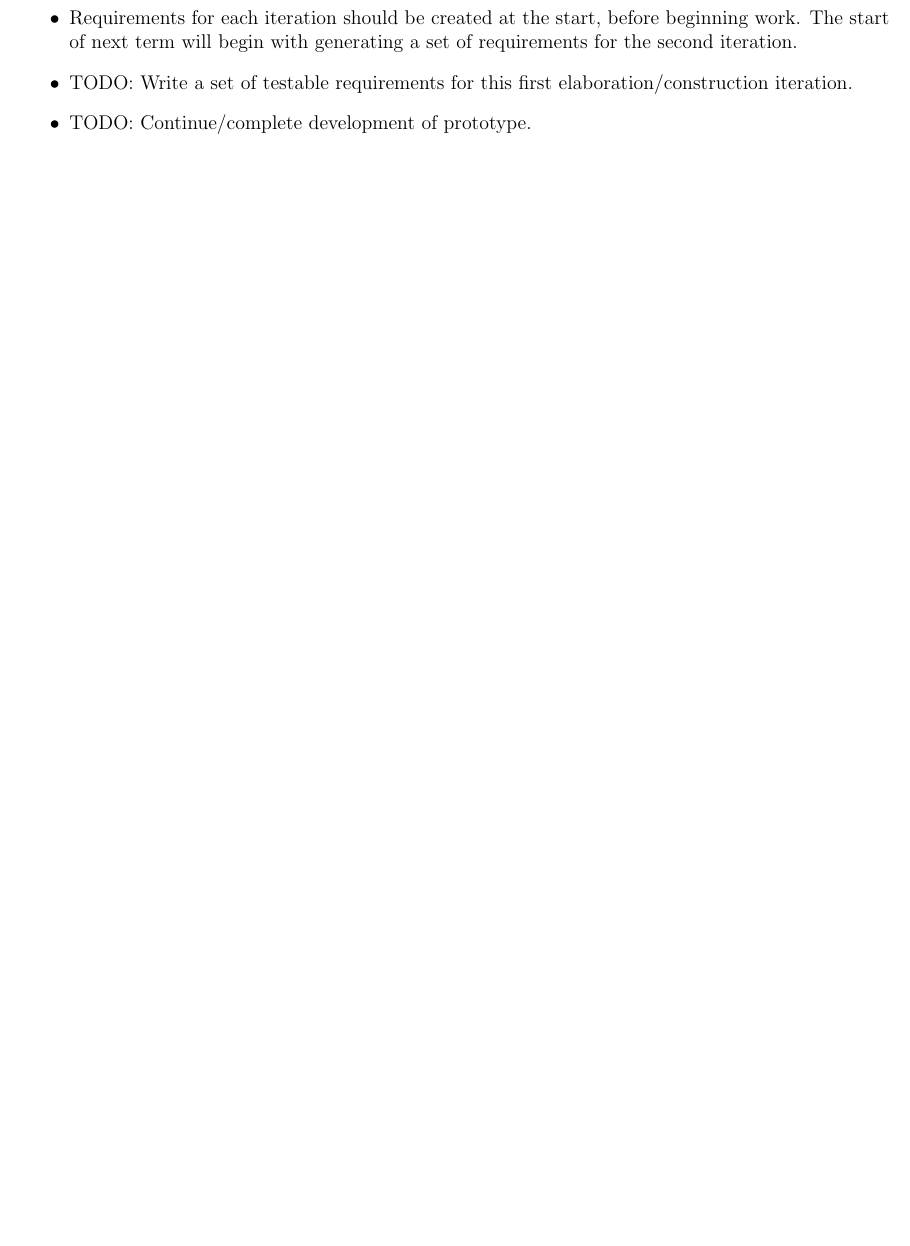
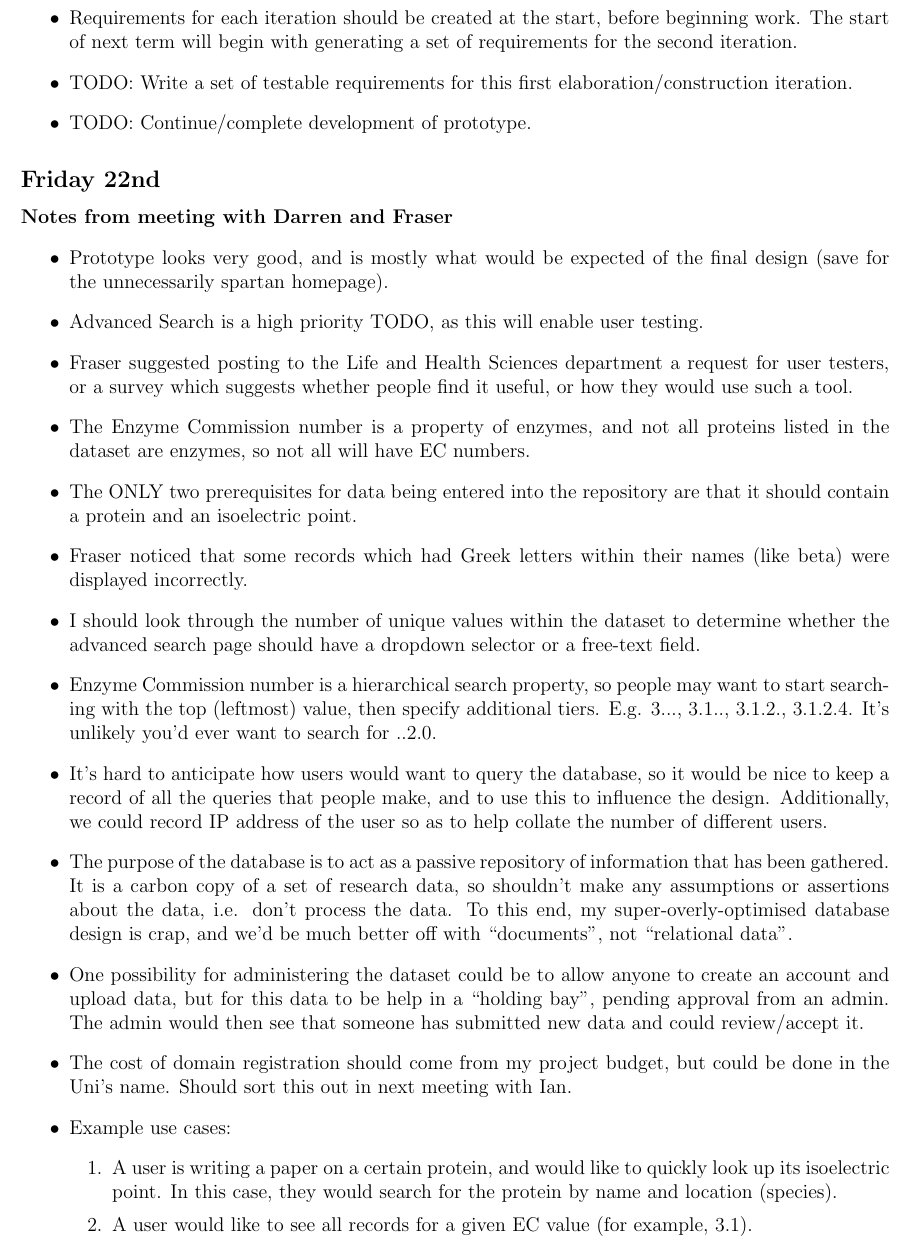
Before and after one commit to ChrisCummins/pip-db, a LaTeX paper (Documentation/log/log.tex, which reads Documentation/log/1311.tex): part of page 24 of 26, cut so that both start at the same text, the shorter picture padded with empty space. Compiled offline with pdfLaTeX.

Commit message:
log: Add notes for Friday

```diff
--- a/Documentation/log/1311.tex
+++ b/Documentation/log/1311.tex
@@ -316,3 +316,54 @@ number and create a release branch/tag. Bumped project version to 0.0.2.
   elaboration/construction iteration.
 \item TODO: Continue/complete development of prototype.
 \end{itemize}
+
+\subsection{Friday 22nd}
+\paragraph{Notes from meeting with Darren and Fraser}
+\begin{itemize}
+\item Prototype looks very good, and is mostly what would be expected of the
+  final design (save for the unnecessarily spartan homepage).
+\item Advanced Search is a high priority TODO, as this will enable user
+  testing.
+\item Fraser suggested posting to the Life and Health Sciences department a
+  request for user testers, or a survey which suggests whether people find it
+  useful, or how they would use such a tool.
+\item The Enzyme Commission number is a property of enzymes, and not all
+  proteins listed in the dataset are enzymes, so not all will have EC numbers.
+\item The ONLY two prerequisites for data being entered into the repository are
+  that it should contain a protein and an isoelectric point.
+\item Fraser noticed that some records which had Greek letters within their
+  names (like beta) were displayed incorrectly.
+\item I should look through the number of unique values within the dataset to
+  determine whether the advanced search page should have a dropdown selector or
+  a free-text field.
+\item Enzyme Commission number is a hierarchical search property, so people may
+  want to start searching with the top (leftmost) value, then specify additional
+  tiers. E.g. 3..., 3.1.., 3.1.2., 3.1.2.4. It's unlikely you'd ever want to
+  search for ..2.0.
+\item It's hard to anticipate how users would want to query the database, so it
+  would be nice to keep a record of all the queries that people make, and to use
+  this to influence the design. Additionally, we could record IP address of the
+  user so as to help collate the number of different users.
+\item The purpose of the database is to act as a passive repository of
+  information that has been gathered. It is a carbon copy of a set of research
+  data, so shouldn't make any assumptions or assertions about the data,
+  i.e. don't process the data. To this end, my super-overly-optimised database
+  design is crap, and we'd be much better off with ``documents'', not ``relational
+  data''.
+\item One possibility for administering the dataset could be to allow anyone to
+  create an account and upload data, but for this data to be help in a ``holding
+  bay'', pending approval from an admin. The admin would then see that someone
+  has submitted new data and could review/accept it.
+\item The cost of domain registration should come from my project budget, but
+  could be done in the Uni's name. Should sort this out in next meeting with
+  Ian.
+\item Example use cases:
+  \begin{enumerate}
+    \item A user is writing a paper on a certain protein, and would like to
+      quickly look up its isoelectric point. In this case, they would search for
+      the protein by name and location (species).
+    \item A user would like to see all records for a given EC value (for
+      example, 3.1).
+    \item
+  \end{enumerate}
+\end{itemize}
```
Also changed, not shown: Documentation/log/README.md.
